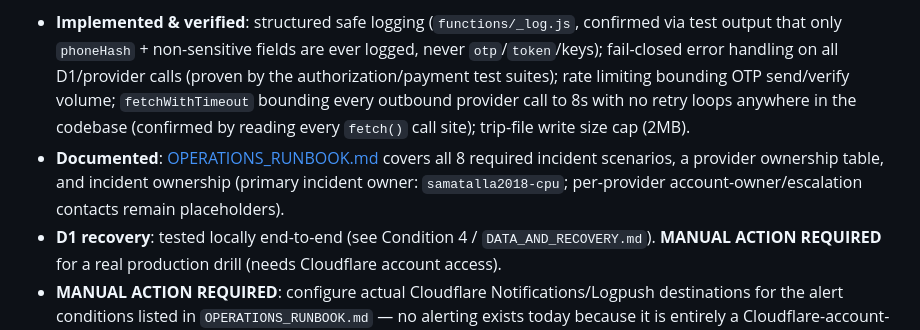
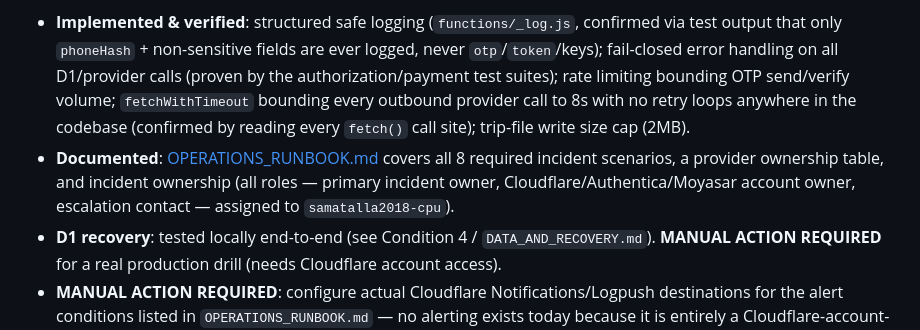
Before and after one commit to samatalla2018-cpu/smatips-ai, a Markdown page: PRODUCTION_READINESS_EVIDENCE.md, the part around the change. Drawn GitHub-style.

```diff
--- a/PRODUCTION_READINESS_EVIDENCE.md
+++ b/PRODUCTION_READINESS_EVIDENCE.md
@@ -161,8 +161,9 @@ this session. All test commands below were actually executed; output is summariz
   outbound provider call to 8s with no retry loops anywhere in the codebase (confirmed by reading
   every `fetch()` call site); trip-file write size cap (2MB).
 - **Documented**: [OPERATIONS_RUNBOOK.md](OPERATIONS_RUNBOOK.md) covers all 8 required incident
-  scenarios, a provider ownership table, and incident ownership (primary incident owner:
-  `samatalla2018-cpu`; per-provider account-owner/escalation contacts remain placeholders).
+  scenarios, a provider ownership table, and incident ownership (all roles — primary incident
+  owner, Cloudflare/Authentica/Moyasar account owner, escalation contact — assigned to
+  `samatalla2018-cpu`).
 - **D1 recovery**: tested locally end-to-end (see Condition 4 / `DATA_AND_RECOVERY.md`).
   **MANUAL ACTION REQUIRED** for a real production drill (needs Cloudflare account access).
 - **MANUAL ACTION REQUIRED**: configure actual Cloudflare Notifications/Logpush destinations for
```
Also changed, not shown: OPERATIONS_RUNBOOK.md (+6 -7 lines), PRODUCTION_READINESS_GAP_ANALYSIS.md (+1 -1 lines).
